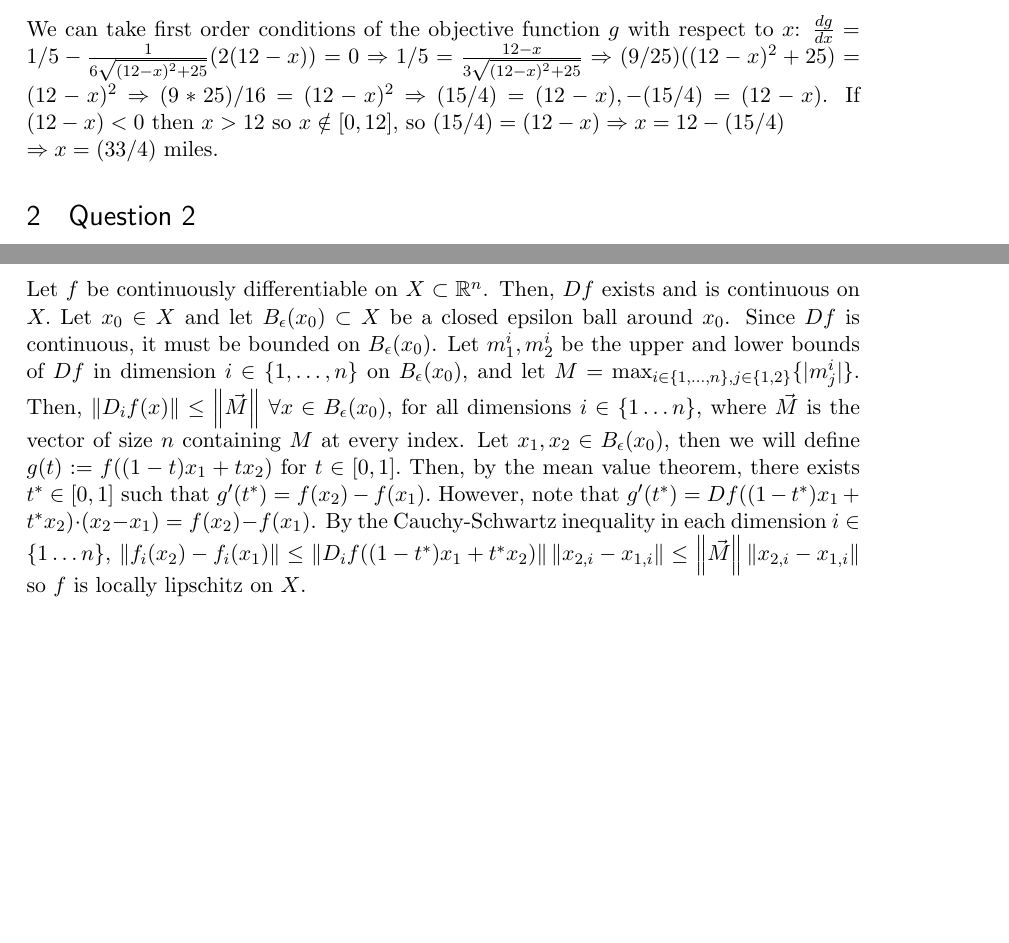
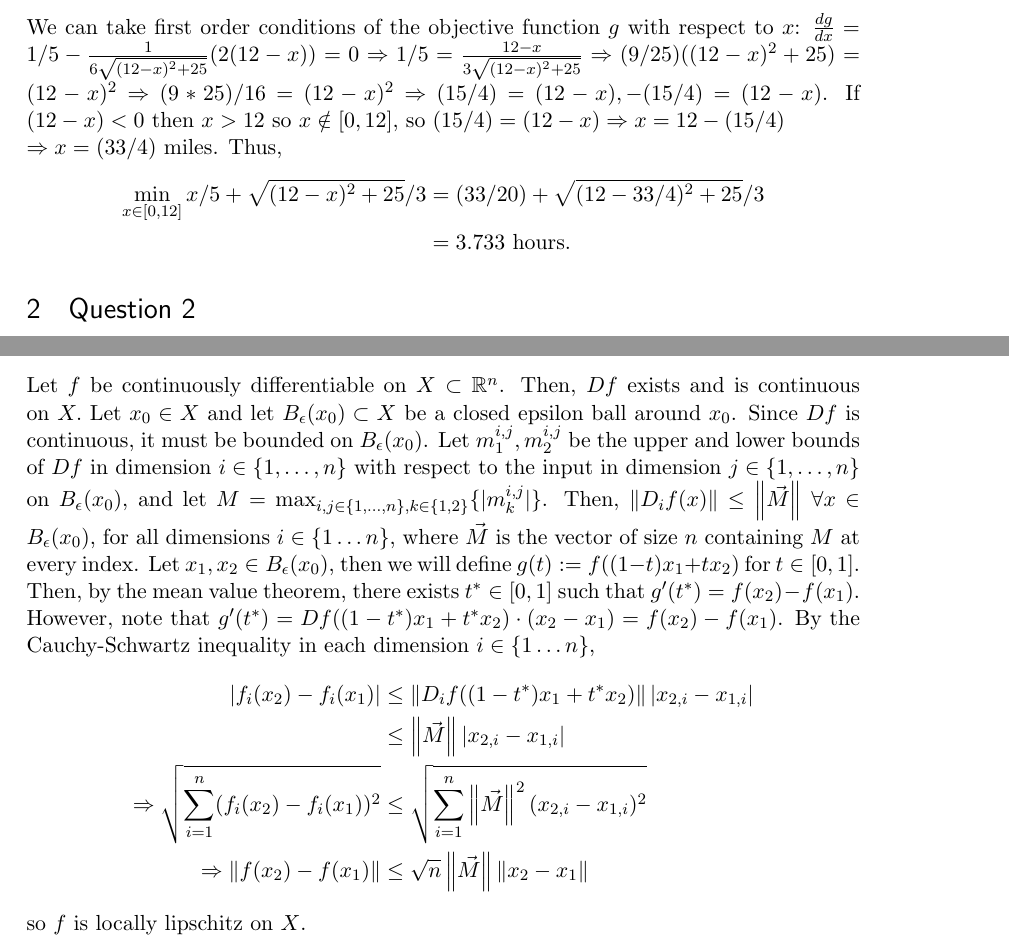
Before and after one commit to michaelnattinger/MathCampHW, a LaTeX problem sheet (HW6_nattinger.tex): two parts of pages 1 and 2 of 3, joined at a grey line, cut so that both start at the same text, the shorter picture padded with empty space. Compiled offline with pdfLaTeX.

Commit message:
updates to q4

```diff
--- a/HW6_nattinger.tex
+++ b/HW6_nattinger.tex
@@ -77,6 +77,10 @@
 \min_{x\in[0,12]} x/5 + \sqrt{(12-x)^2 + 25}/3.
 \end{equation*}
 We can take first order conditions of the objective function $g$ with respect to $x$: $\frac{dg}{dx} = 1/5 - \frac{1}{6 \sqrt{(12-x)^2 + 25}}(2(12 - x)) = 0 \Rightarrow 1/5 =  \frac{12 - x}{3 \sqrt{(12-x)^2 + 25}}\Rightarrow (9/25)((12 - x)^2 + 25) = (12 - x)^2 \Rightarrow (9*25)/16 = (12 - x)^2 \Rightarrow (15/4) = (12 - x),-(15/4) = (12 - x)$. If $(12-x)<0$ then $x>12$ so $x\notin [0,12]$, so $(15/4) = (12 - x) \Rightarrow x = 12 - (15/4) \\ \Rightarrow x = (33/4)$ miles.
+Thus,
+\begin{align*}
+\min_{x\in[0,12]} x/5 + \sqrt{(12-x)^2 + 25}/3 &= (33/20) + \sqrt{(12 - 33/4)^2 + 25}/3 \\ &= 3.733 \text{ hours.}
+\end{align*}
 \section{Question 2}
 % use defn of derivative here. Answer is no.
 %Since $f$ is differentiable in $B_{\epsilon}(x_0)$, it is also continuous on that interval. Let $\delta \in (0,\epsilon).$ For $x \in (x_0-\delta,x_0), f^{'}(x) = \lim\limits_{h\rightarrow 0} \frac{f(x+h) - f(x)}{h} <0$ so $\exists h^{*} \in (0,\delta)$ such that $\frac{f(x+h^{*}) - f(x)}{h^{*}}<0$ so $f(x+h^{*}) < f(x)$% show x<x_0.
@@ -95,7 +99,14 @@
 &= 3(2r+4s+t)^2(3r+s+t) + (t+2s+t)(2r+3s+t)(3r+s+t) + (t+2s+t)(2r+4s+t)^2 .
 \end{align*}
 \section{Question 4}
-Let $f$ be continuously differentiable on $X \subset \mathbb{R}^n$. Then, $Df$ exists and is continuous on $ X.$ Let $x_0 \in X$ and let $B_{\epsilon}(x_0) \subset X$ be a closed epsilon ball around $x_0$. Since $Df$ is continuous, it must be bounded on $B_{\epsilon}(x_0)$. Let $m_1^i,m_2^i$ be the upper and lower bounds of $Df$ in dimension $i \in \{ 1,\dots,n\}$ on $B_{\epsilon}(x_0)$, and let $M = \max_{i \in \{1,\dots,n \}, j \in \{ 1,2\} }\{|m_j^i|\}$. Then, $\norm{D_if(x)}\leq \norm{\vec{M}}$ $\forall x \in B_{\epsilon}(x_0)$, for all dimensions $i \in \{ 1 \dots n\}$, where $\vec{M}$ is the vector of size $n $ containing $M$ at every index. Let $x_1,x_2 \in B_{\epsilon}(x_0)$, then we will define $g(t):= f((1-t)x_1 + tx_2)$ for $t \in [0,1].$ Then, by the mean value theorem, there exists $t^{*} \in [0,1]$ such that $g'(t^{*})  = f(x_2) - f(x_1).$ However, note that $g'(t^{*}) = Df((1-t^{*})x_1 + t^{*}x_2)\cdot (x_2 - x_1) = f(x_2) - f(x_1)$. By the Cauchy-Schwartz inequality in each dimension $i \in \{ 1 \dots n\}$, $\norm{f_i(x_2) - f_i(x_1)}\leq \norm{D_if((1-t^{*})x_1 + t^{*}x_2)}\norm{x_{2,i} - x_{1,i}}\leq \norm{\vec{M}}\norm{x_{2,i}-x_{1,i}}$ so $f$ is locally lipschitz on $X$.
+Let $f$ be continuously differentiable on $X \subset \mathbb{R}^n$. Then, $Df$ exists and is continuous on $ X.$ Let $x_0 \in X$ and let $B_{\epsilon}(x_0) \subset X$ be a closed epsilon ball around $x_0$. Since $Df$ is continuous, it must be bounded on $B_{\epsilon}(x_0)$. Let $m_1^{i,j},m_2^{i,j}$ be the upper and lower bounds of $Df$ in dimension $i \in \{ 1,\dots,n\}$ with respect to the input in dimension $j \in \{ 1,\dots,n\}$ on $B_{\epsilon}(x_0)$, and let $M = \max_{i,j \in \{1,\dots,n \}, k \in \{ 1,2\} }\{|m_k^{i,j}|\}$. Then, $\norm{D_if(x)}\leq \norm{\vec{M}}$ $\forall x \in B_{\epsilon}(x_0)$, for all dimensions $i \in \{ 1 \dots n\}$, where $\vec{M}$ is the vector of size $n $ containing $M$ at every index. Let $x_1,x_2 \in B_{\epsilon}(x_0)$, then we will define $g(t):= f((1-t)x_1 + tx_2)$ for $t \in [0,1].$ Then, by the mean value theorem, there exists $t^{*} \in [0,1]$ such that $g'(t^{*})  = f(x_2) - f(x_1).$ However, note that $g'(t^{*}) = Df((1-t^{*})x_1 + t^{*}x_2)\cdot (x_2 - x_1) = f(x_2) - f(x_1)$. By the Cauchy-Schwartz inequality in each dimension $i \in \{ 1 \dots n\}$,
+\begin{align*}
+|f_i(x_2) - f_i(x_1)|&\leq \norm{D_if((1-t^{*})x_1 + t^{*}x_2)}|x_{2,i} - x_{1,i}|\\
+&\leq \norm{\vec{M}}|x_{2,i}-x_{1,i}|\\
+\Rightarrow \sqrt{\sum_{i=1}^n (f_i(x_2) - f_i(x_1))^2} &\leq \sqrt{\sum_{i=1}^n \norm{\vec{M}}^2(x_{2,i} - x_{1,i})^2 } \\
+\Rightarrow \norm{f(x_2) - f(x_1)} &\leq \sqrt{n}\norm{\vec{M}}\norm{x_{2}-x_{1}}
+\end{align*}
+ so $f$ is locally lipschitz on $X$.
 %Let $m_1,m_2$ be the upper and lower bounds of $f'$ on $B_{\epsilon}(x_0)$, and let $M = \max\{|m_1|,|m_2| \}$. Then, $|f'(x)|\leq M$ $\forall x \in B_{\epsilon}(x_0).$ Let $x_1,x_2 \in B_{\epsilon}(x_0)$ and assume for the purpose of contradiction that $|f(x_1) - f(x_2)|>M|x_1 - x_2|$. Then, by the mean value theorem $\exists c \in (x_1,x_2)$ such that $f'(c)=\frac{f(x_1) - f(x_2)}{x_2 - x_1},$ and note that this implies $|f'(c)|>M$. $c \in  B_{\epsilon}(x_0)$ so this is a contradiction, and $|f(x_1) - f(x_2)|\leq M|x_1 - x_2|$, so $f$ is locally lipschitz on $X$.
 \section{Question 5}
 % follow steps from late in notes
```
Also changed, not shown: HW6_nattinger.pdf, HW6_nattinger.tex (4 more changed lines).
